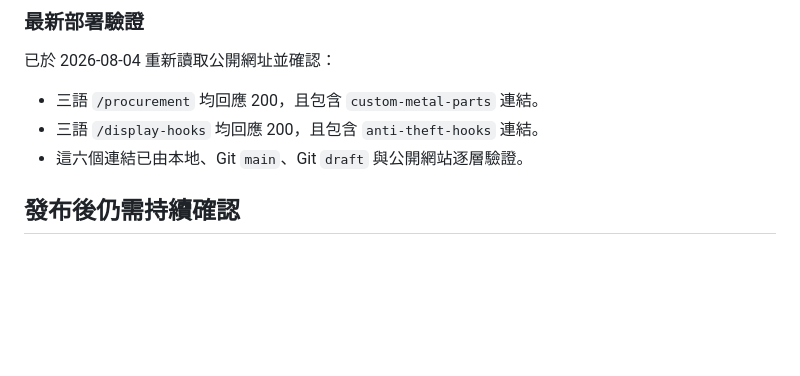
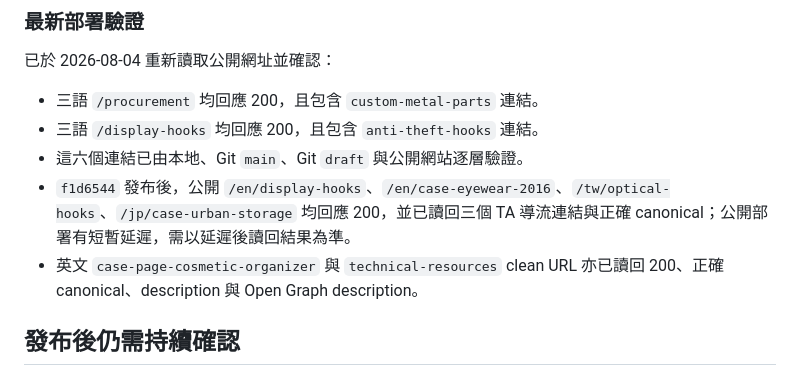
Before and after one commit to bddgtw-tw/bigfamewebsite, a Markdown page: PUBLISH_HANDOFF.md, the part around the change. GitHub-like rendering; blank space fills up the shorter version.

Commit message:
Record TA route publication verification

```diff
--- a/PUBLISH_HANDOFF.md
+++ b/PUBLISH_HANDOFF.md
@@ -82,6 +82,8 @@
 - 三語 `/procurement` 均回應 200，且包含 `custom-metal-parts` 連結。
 - 三語 `/display-hooks` 均回應 200，且包含 `anti-theft-hooks` 連結。
 - 這六個連結已由本地、Git `main`、Git `draft` 與公開網站逐層驗證。
+- `f1d6544` 發布後，公開 `/en/display-hooks`、`/en/case-eyewear-2016`、`/tw/optical-hooks`、`/jp/case-urban-storage` 均回應 200，並已讀回三個 TA 導流連結與正確 canonical；公開部署有短暫延遲，需以延遲後讀回結果為準。
+- 英文 `case-page-cosmetic-organizer` 與 `technical-resources` clean URL 亦已讀回 200、正確 canonical、description 與 Open Graph description。
 
 ## 發布後仍需持續確認
 
```
